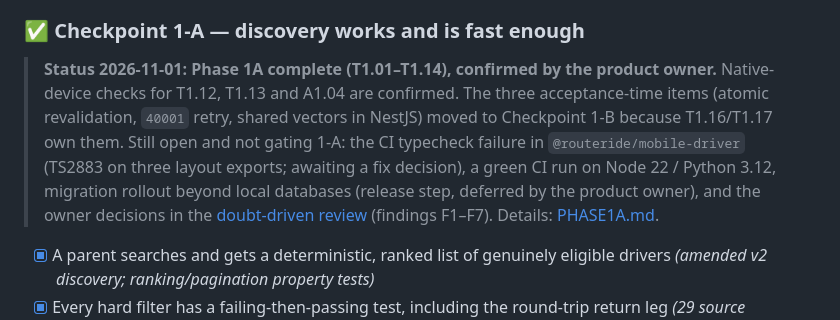
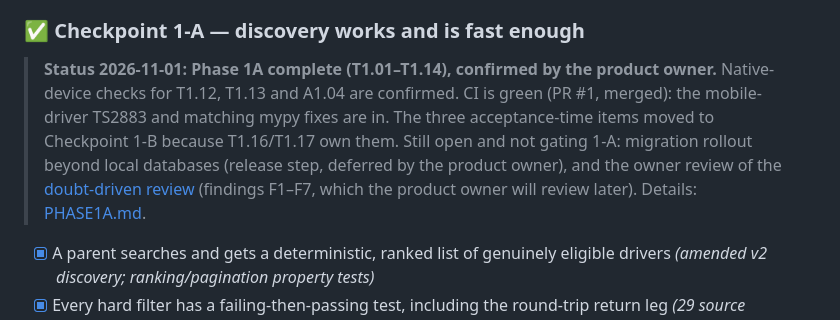
Before and after one commit to MSQureshi271/RouteRide, a Markdown page: tasks/todo.md, the part around the change. Rendered like a GitHub page.

```diff
--- a/tasks/todo.md
+++ b/tasks/todo.md
@@ -495,7 +495,7 @@ do not assume a default command.
 
 ### ✅ Checkpoint 1-A — discovery works and is fast enough
 
-> **Status 2026-11-01: Phase 1A complete (T1.01–T1.14), confirmed by the product owner.** Native-device checks for T1.12, T1.13 and A1.04 are confirmed. The three acceptance-time items (atomic revalidation, `40001` retry, shared vectors in NestJS) moved to Checkpoint 1-B because T1.16/T1.17 own them. Still open and not gating 1-A: the CI typecheck failure in `@routeride/mobile-driver` (TS2883 on three layout exports; awaiting a fix decision), a green CI run on Node 22 / Python 3.12, migration rollout beyond local databases (release step, deferred by the product owner), and the owner decisions in the [doubt-driven review](PHASE1A-eligibility-doubt-review.md) (findings F1–F7). Details: [PHASE1A.md](PHASE1A.md#checkpoint-1-a--discovery-works-and-is-fast-enough).
+> **Status 2026-11-01: Phase 1A complete (T1.01–T1.14), confirmed by the product owner.** Native-device checks for T1.12, T1.13 and A1.04 are confirmed. CI is green (PR #1, merged): the mobile-driver TS2883 and matching mypy fixes are in. The three acceptance-time items moved to Checkpoint 1-B because T1.16/T1.17 own them. Still open and not gating 1-A: migration rollout beyond local databases (release step, deferred by the product owner), and the owner review of the [doubt-driven review](PHASE1A-eligibility-doubt-review.md) (findings F1–F7, which the product owner will review later). Details: [PHASE1A.md](PHASE1A.md#checkpoint-1-a--discovery-works-and-is-fast-enough).
 
 - [x] A parent searches and gets a deterministic, ranked list of genuinely eligible drivers _(amended v2 discovery; ranking/pagination property tests)_
 - [x] Every hard filter has a failing-then-passing test, including the round-trip return leg _(29 source mutations all killed; see [doubt-driven review](PHASE1A-eligibility-doubt-review.md))_
```
Also changed, not shown: tasks/PHASE1A.md (+1 -2 lines).
